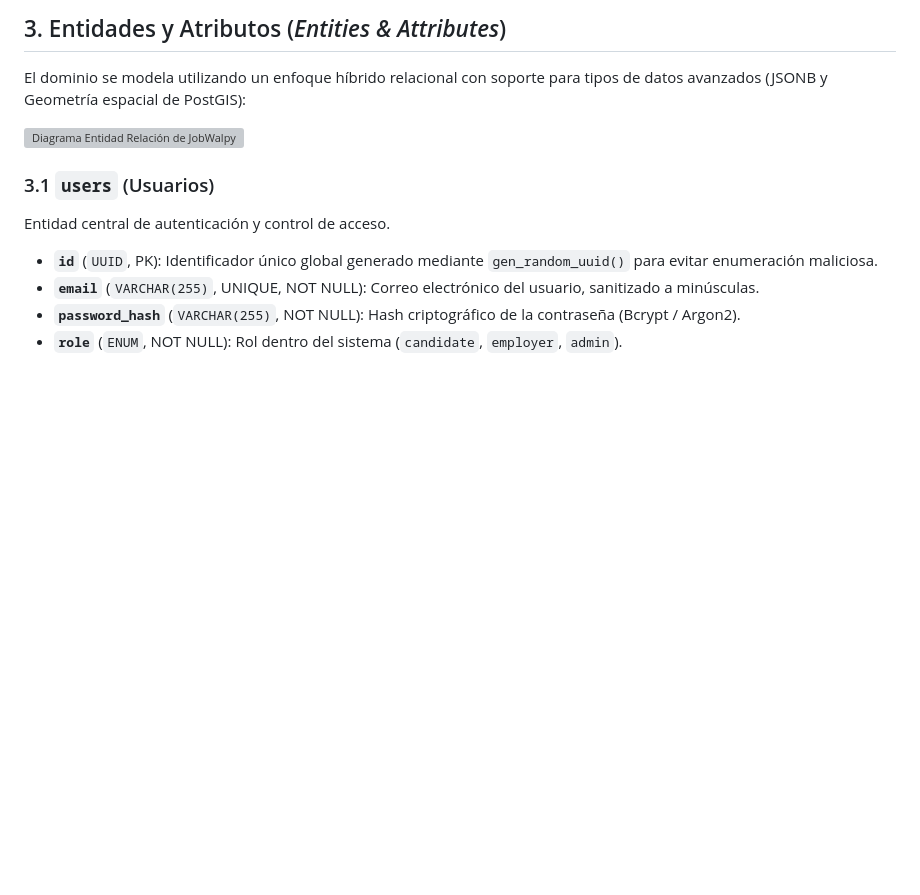
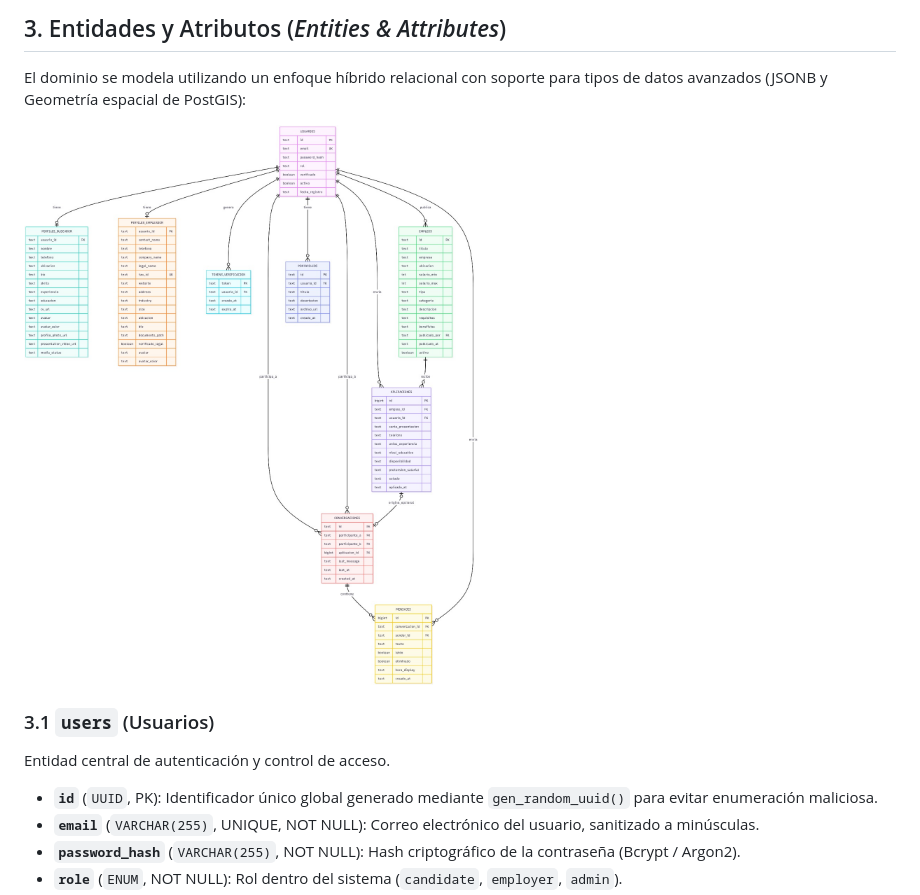
Before and after one commit to jobwalpy-5/JobWalpy-BaseDatos, a Markdown page: BD/desing.md, the part around the change. Drawn GitHub-style; pictures changed too: BD/admin.jpeg (added); blank space fills up the shorter version; grey boxes are pictures that could not be loaded.

Commit message:
imagen

```diff
--- a/BD/desing.md
+++ b/BD/desing.md
@@ -27,7 +27,7 @@ Se excluyen del esquema relacional primario el procesamiento directo de transacc
 
 El dominio se modela utilizando un enfoque híbrido relacional con soporte para tipos de datos avanzados (JSONB y Geometría espacial de PostGIS):
 
-![Diagrama Entidad Relación de JobWalpy](administrador.png)
+![Diagrama Entidad Relación de JobWalpy](admin.jpeg)
 
 ### 3.1 `users` (Usuarios)
 
```
Also changed, not shown: 1 other file.
